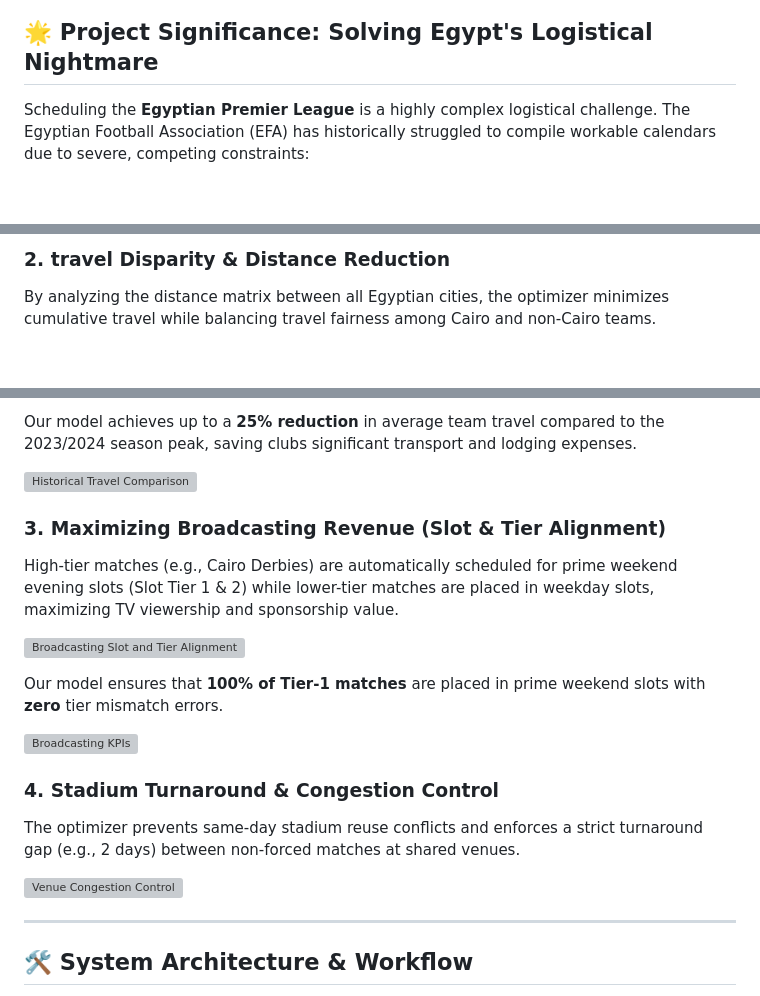
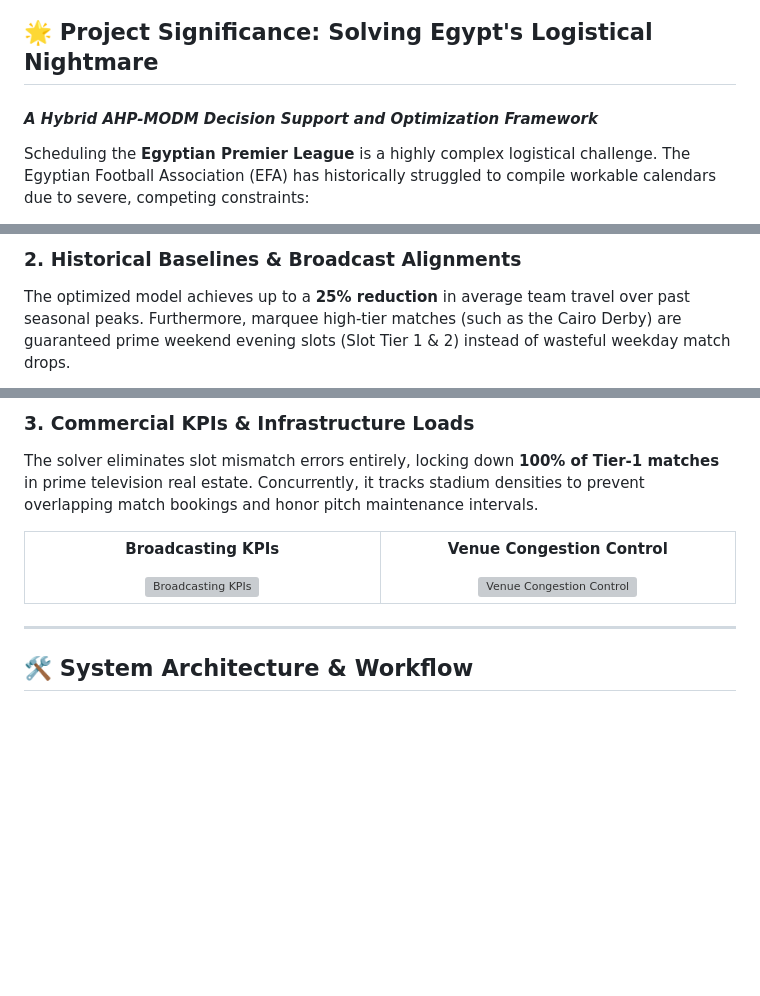
Before and after one commit to ghassanelgendy/egyptian-premier-league-schedule-optimizer, a Markdown page: README.md, 3 parts joined by grey strips. Rendered like a GitHub page; blank space fills up the shorter version; grey boxes are pictures that could not be loaded.

```diff
--- a/README.md
+++ b/README.md
@@ -8,5 +6,6 @@
 
 ## 🌟 Project Significance: Solving Egypt's Logistical Nightmare
+#### *A Hybrid AHP-MODM Decision Support and Optimization Framework*
 
 Scheduling the **Egyptian Premier League** is a highly complex logistical challenge. The Egyptian Football Association (EFA) has historically struggled to compile workable calendars due to severe, competing constraints:
 1. **CAF Commitments:** Top clubs (like Al Ahly and Zamalek) frequently play in continental CAF Champions League matches, leading to massive local match postponements.
@@ -39,4 +49,4 @@ Manually created schedules suffer from long idle stretches (where teams do not p
 
-### 2. travel Disparity & Distance Reduction
-By analyzing the distance matrix between all Egyptian cities, the optimizer minimizes cumulative travel while balancing travel fairness among Cairo and non-Cairo teams.
+### 2. Historical Baselines & Broadcast Alignments
+The optimized model achieves up to a **25% reduction** in average team travel over past seasonal peaks. Furthermore, marquee high-tier matches (such as the Cairo Derby) are guaranteed prime weekend evening slots (Slot Tier 1 & 2) instead of wasteful weekday match drops.
 
@@ -44,21 +65,19 @@ By analyzing the distance matrix between all Egyptian cities, the optimizer mini
 
-Our model achieves up to a **25% reduction** in average team travel compared to the 2023/2024 season peak, saving clubs significant transport and lodging expenses.
+### 3. Commercial KPIs & Infrastructure Loads
+The solver eliminates slot mismatch errors entirely, locking down **100% of Tier-1 matches** in prime television real estate. Concurrently, it tracks stadium densities to prevent overlapping match bookings and honor pitch maintenance intervals.
 
-![Historical Travel Comparison](Diagrams/chart_travel_historical.png)
-
-### 3. Maximizing Broadcasting Revenue (Slot & Tier Alignment)
-High-tier matches (e.g., Cairo Derbies) are automatically scheduled for prime weekend evening slots (Slot Tier 1 & 2) while lower-tier matches are placed in weekday slots, maximizing TV viewership and sponsorship value.
-
-![Broadcasting Slot and Tier Alignment](Diagrams/chart_tier_alignment.png)
-
-Our model ensures that **100% of Tier-1 matches** are placed in prime weekend slots with **zero** tier mismatch errors.
-
-![Broadcasting KPIs](Diagrams/chart_tier_kpis.png)
-
-### 4. Stadium Turnaround & Congestion Control
-The optimizer prevents same-day stadium reuse conflicts and enforces a strict turnaround gap (e.g., 2 days) between non-forced matches at shared venues.
-
-![Venue Congestion Control](Diagrams/chart_venues.png)
+<table width="100%">
+  <tr>
+    <td width="50%" align="center">
+      <p><b>Broadcasting KPIs</b></p>
+      <img src="Diagrams/chart_tier_kpis.png" alt="Broadcasting KPIs" width="95%"/>
+    </td>
+    <td width="50%" align="center">
+      <p><b>Venue Congestion Control</b></p>
+      <img src="Diagrams/chart_venues.png" alt="Venue Congestion Control" width="95%"/>
+    </td>
+  </tr>
+</table>
 
 ---
 
```
Also changed, not shown: other parts of README.md (+72 -9 lines).
